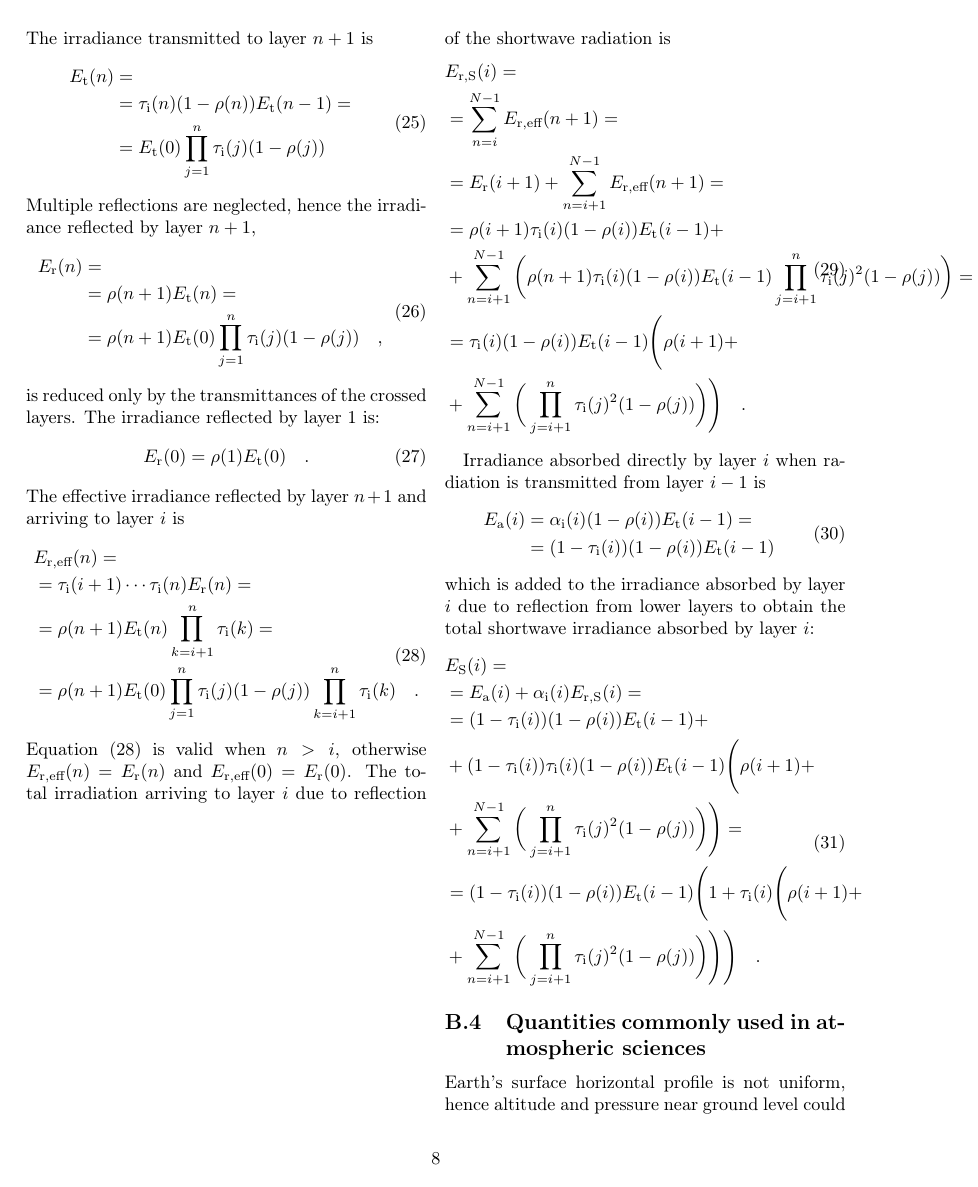
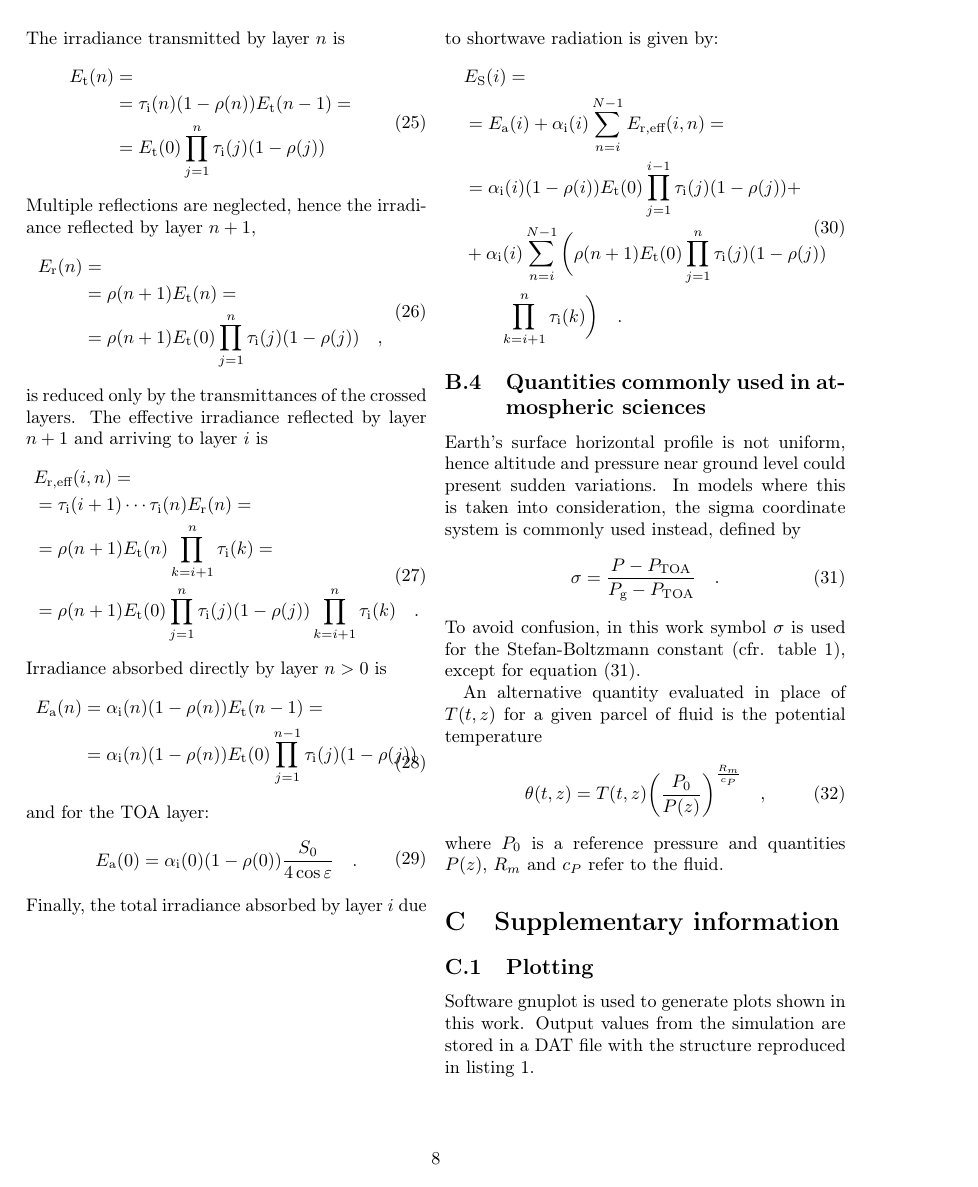
Before and after one commit to mirasac/algonume, a LaTeX paper (project/report/casari_project.tex): page 8 of 10. Compiled offline with pdfLaTeX.

Commit message:
Deprecate complete derivation of reflected effective irradiance
Continue derivation of shortwave irradiance.

```diff
--- a/project/report/casari_project.tex
+++ b/project/report/casari_project.tex
@@ -528,7 +528,7 @@ To derive the reflection term in equation~\ref{eq:irradiance_shortwave}, it is u
   E_\text{t}(0) = \tau_\text{i}(0) (1 - \rho(0)) \ESTOA
   \quad .
 \end{equation}
-The irradiance transmitted to layer $n + 1$ is
+The irradiance transmitted by layer $n$ is
 \begin{equation}
   \label{eq:irradiance_transmitted}
   \begin{split}
@@ -547,59 +547,81 @@ Multiple reflections are neglected, hence the irradiance reflected by layer $n +
     \quad ,
   \end{split}
 \end{equation}
-is reduced only by the transmittances of the crossed layers. The irradiance reflected by layer 1 is:
-\begin{equation}
-  \label{eq:irradiance_reflected_1}
-  E_\text{r}(0) = \rho(1) E_\text{t}(0)
-  \quad .
-\end{equation}
+is reduced only by the transmittances of the crossed layers.
+%The irradiance reflected by layer 1 is:
+%\begin{equation}
+%  \label{eq:irradiance_reflected_1}
+%  E_\text{r}(0) = \rho(1) E_\text{t}(0)
+%  \quad .
+%\end{equation}
 The effective irradiance reflected by layer $n + 1$ and arriving to layer $i$ is
 \begin{equation}
   \label{eq:irradiance_reflected_effective}
   \begin{split}
-  & E_{\text{r},\text{eff}}(n) = \\
+  & E_{\text{r},\text{eff}}(i, n) = \\
   & = \tau_\text{i}(i + 1) \cdots \tau_\text{i}(n) E_\text{r}(n) = \\
   & = \rho(n + 1) E_\text{t}(n) \prod_{k = i + 1}^{n} \tau_\text{i}(k) = \\
   & = \rho(n + 1) E_\text{t}(0) \prod_{j = 1}^{n} \tau_\text{i}(j) (1 - \rho(j)) \prod_{k = i + 1}^{n} \tau_\text{i}(k)
   \quad .
   \end{split}
 \end{equation}
-Equation~\eqref{eq:irradiance_reflected_effective} is valid when $n > i$, otherwise $E_{\text{r},\text{eff}}(n) = E_\text{r}(n)$ and $E_{\text{r},\text{eff}}(0) = E_\text{r}(0)$.
-The total irradiation arriving to layer $i$ due to reflection of the shortwave radiation is
+%Equation~\eqref{eq:irradiance_reflected_effective} is valid when $n > i$, otherwise $E_{\text{r},\text{eff}}(n) = E_\text{r}(n)$ and for the first layer $E_{\text{r},\text{eff}}(0) = E_\text{r}(0)$.
+%The total irradiation arriving to layer $i$ due to reflection of the shortwave radiation is
+%\begin{equation}
+%  \label{eq:irradiance_reflected_shortwave}
+%  \begin{split}
+%  & E_{\text{r},\text{S}}(i) = \\
+%  & = \sum_{n = i}^{N - 1} E_{\text{r},\text{eff}}(n) = \\
+%  & = E_\text{r}(i) + \sum_{n = i + 1}^{N - 1} E_{\text{r},\text{eff}}(n) = \\
+%  & = \rho(i + 1) E_\text{t}(0) \prod_{j = 1}^{i} \tau_\text{i}(j) (1 - \rho(j)) + \sum_{n = i + 1}^{N - 1} \bigg( \\
+%  & \qquad \rho(n + 1) E_\text{t}(0) \prod_{j = 1}^{n} \tau_\text{i}(j) (1 - \rho(j)) \prod_{k = i + 1}^{n} \tau_\text{i}(k) \bigg) = \\
+%  & = E_\text{t}(0) \prod_{j = 1}^{i} \tau_\text{i}(j) (1 - \rho(j)) \Bigg( \rho(i + 1) + \sum_{n = i + 1}^{N - 1} \bigg( \\
+%  & \qquad \rho(n + 1) \prod_{j = i + 1}^{n} \tau_\text{i}(j) (1 - \rho(j)) \prod_{k = i + 1}^{n} \tau_\text{i}(k) \bigg) \Bigg) = \\
+%  & = E_\text{t}(0) \prod_{j = 1}^{i} \tau_\text{i}(j) (1 - \rho(j)) \Bigg( \rho(i + 1) + \sum_{n = i + 1}^{N - 1} \bigg( \\
+%  & \qquad \rho(n + 1) \prod_{j = i + 1}^{n} \tau_\text{i}(j)^2 (1 - \rho(j)) \bigg) \Bigg)
+%  \quad ,
+%  \end{split}
+%\end{equation}
+%with the value for layer 0 equal to:
+%\begin{equation}
+%  \label{eq:irradiance_reflected_shortwave}
+%  \begin{split}
+%  & E_{\text{r},\text{S}}(0) = \\
+%  & = \sum_{n = 0}^{N - 1} E_{\text{r},\text{eff}}(n) = \\
+%  & = E_\text{r}(0) + \sum_{n = 1}^{N - 1} E_{\text{r},\text{eff}}(n) = \\
+%  & = \rho(1) E_\text{t}(0) + \sum_{n = 1}^{N - 1} \bigg( \\
+%  & \qquad \rho(n + 1) E_\text{t}(0) \prod_{j = 1}^{n} \tau_\text{i}(j) (1 - \rho(j)) \prod_{k = 1}^{n} \tau_\text{i}(k) \bigg) = \\
+%  & = E_\text{t}(0) \Bigg( \rho(1) + \sum_{n = 1}^{N - 1} \bigg( \\
+%  & \qquad \rho(n + 1) \prod_{j = 1}^{n} \tau_\text{i}(j)^2 (1 - \rho(j)) \bigg) \Bigg)
+%  \quad .
+%  \end{split}
+%\end{equation}
+Irradiance absorbed directly by layer $n > 0$ is
 \begin{equation}
-  \label{eq:irradiance_reflected_shortwave}
+  \label{eq:irradiance_absorbed}
   \begin{split}
-  & E_{\text{r},\text{S}}(i) = \\
-  & = \sum_{n = i}^{N - 1} E_{\text{r},\text{eff}}(n + 1) = \\
-  & = E_\text{r}(i + 1) + \sum_{n = i + 1}^{N - 1} E_{\text{r},\text{eff}}(n + 1) = \\
-  & = \rho(i + 1) \tau_\text{i}(i) (1 - \rho(i)) E_\text{t}(i - 1) + \\
-  & + \sum_{n = i + 1}^{N - 1} \bigg( \rho(n + 1) \tau_\text{i}(i) (1 - \rho(i)) E_\text{t}(i - 1) \prod_{j = i + 1}^{n} \tau_\text{i}(j)^2 (1 - \rho(j)) \bigg) = \\
-  & = \tau_\text{i}(i) (1 - \rho(i)) E_\text{t}(i - 1) \Bigg( \rho(i + 1) + \\
-  & + \sum_{n = i + 1}^{N - 1} \bigg( \prod_{j = i + 1}^{n} \tau_\text{i}(j)^2 (1 - \rho(j)) \bigg) \Bigg)
+  E_\text{a}(n) & = \alpha_\text{i}(n) (1 - \rho(n)) E_\text{t}(n - 1)
+  = \\
+  & = \alpha_\text{i}(n) (1 - \rho(n)) E_\text{t}(0) \prod_{j = 1}^{n - 1} \tau_\text{i}(j) (1 - \rho(j))
+  \end{split}
+\end{equation}
+and for the TOA layer:
+\begin{equation}
+  \label{eq:irradiance_absorbed_0}
+  \begin{split}
+  E_\text{a}(0) & = \alpha_\text{i}(0) (1 - \rho(0)) \ESTOA
   \quad .
   \end{split}
 \end{equation}
-
-Irradiance absorbed directly by layer $i$ when radiation is transmitted from layer $i - 1$ is
+Finally, the total irradiance absorbed by layer $i$ due to shortwave radiation is given by:
 \begin{equation}
-  \label{eq:irradiance_absorbed}
-  \begin{split}
-  E_\text{a}(i) & = \alpha_\text{i}(i) (1 - \rho(i)) E_\text{t}(i - 1)
-  = \\
-  & = (1 - \tau_\text{i}(i)) (1 - \rho(i)) E_\text{t}(i - 1)
-  \end{split}
-\end{equation}
-which is added to the irradiance absorbed by layer $i$ due to reflection from lower layers to obtain the total shortwave irradiance absorbed by layer $i$:
-\begin{equation}
-  \label{eq:irradiance_shortwave}
+  \label{eq:irradiance_shortwave_derivation}
   \begin{split}
   & E_\text{S}(i) = \\
-  & = E_\text{a}(i) + \alpha_\text{i}(i) E_{\text{r},\text{S}}(i) = \\
-  & = (1 - \tau_\text{i}(i)) (1 - \rho(i)) E_\text{t}(i - 1) + \\
-  & + (1 - \tau_\text{i}(i)) \tau_\text{i}(i) (1 - \rho(i)) E_\text{t}(i - 1) \Bigg( \rho(i + 1) + \\
-  & + \sum_{n = i + 1}^{N - 1} \bigg( \prod_{j = i + 1}^{n} \tau_\text{i}(j)^2 (1 - \rho(j)) \bigg) \Bigg) = \\
-  & = (1 - \tau_\text{i}(i)) (1 - \rho(i)) E_\text{t}(i - 1) \Bigg( 1 + \tau_\text{i}(i) \Bigg( \rho(i + 1) + \\
-  & + \sum_{n = i + 1}^{N - 1} \bigg( \prod_{j = i + 1}^{n} \tau_\text{i}(j)^2 (1 - \rho(j)) \bigg) \Bigg) \Bigg)
+  & = E_\text{a}(i) + \alpha_\text{i}(i) \sum_{n = i}^{N - 1} E_{\text{r},\text{eff}}(i, n) = \\
+  & = \alpha_\text{i}(i) (1 - \rho(i)) E_\text{t}(0) \prod_{j = 1}^{i - 1} \tau_\text{i}(j) (1 - \rho(j)) + \\
+  & + \alpha_\text{i}(i) \sum_{n = i}^{N - 1} \bigg( \rho(n + 1) E_\text{t}(0) \prod_{j = 1}^{n} \tau_\text{i}(j) (1 - \rho(j)) \\
+  & \qquad \prod_{k = i + 1}^{n} \tau_\text{i}(k) \bigg)
   \quad .
   \end{split}
 \end{equation}
```
Also changed, not shown: project/report/casari_project.pdf, project/report/casari_project.tex (4 more changed lines).
